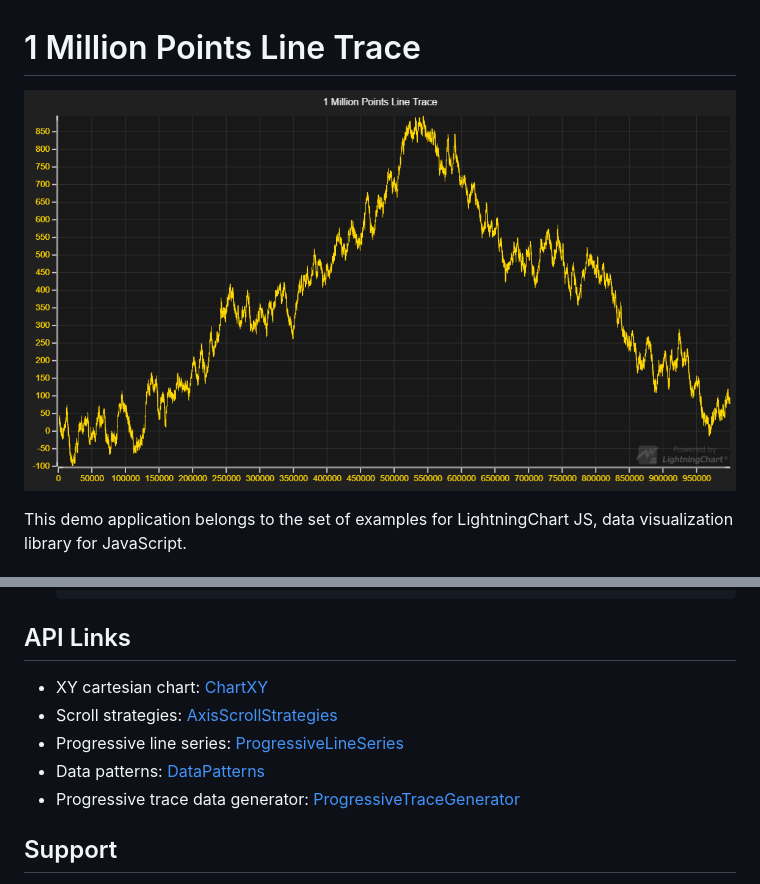
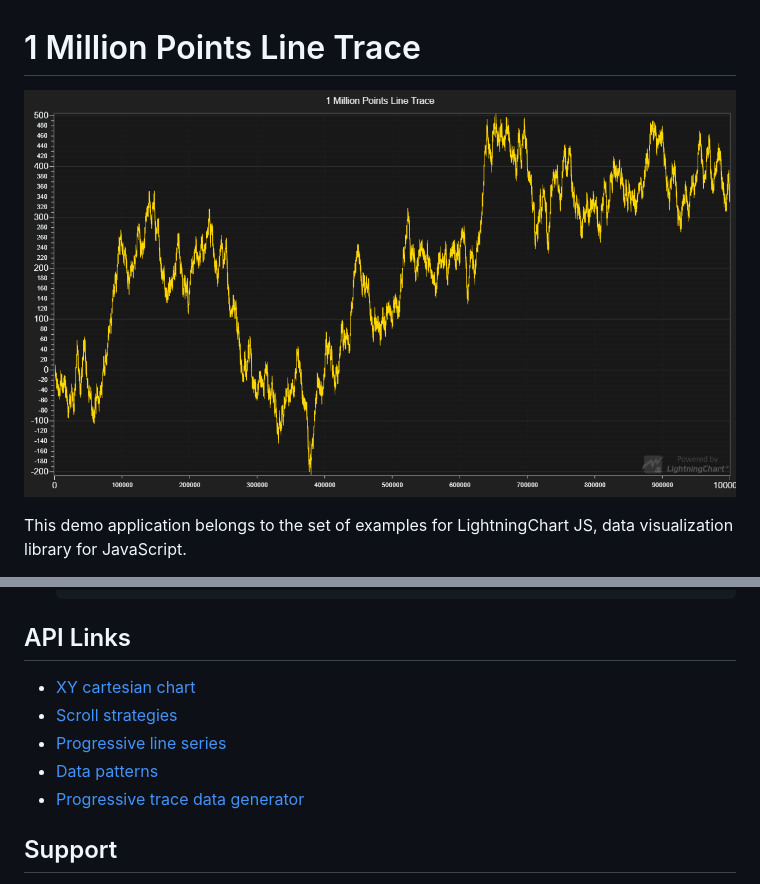
Before and after one commit to Arction/lcjs-example-0004-1MillionPointsLineTrace, a Markdown page: README.md, 2 parts joined by grey strips. GitHub-like rendering; pictures changed too: 1mPointsLineTrace.png.

```diff
--- a/README.md
+++ b/README.md
@@ -88,11 +88,11 @@ For example
 
 ## API Links
 
-* XY cartesian chart: [ChartXY]
-* Scroll strategies: [AxisScrollStrategies]
-* Progressive line series: [ProgressiveLineSeries]
-* Data patterns: [DataPatterns]
-* Progressive trace data generator: [ProgressiveTraceGenerator]
+* [XY cartesian chart]
+* [Scroll strategies]
+* [Progressive line series]
+* [Data patterns]
+* [Progressive trace data generator]
 
 
 ## Support
```
Also changed, not shown: other parts of README.md (+5 -5 lines), 2 other files.
